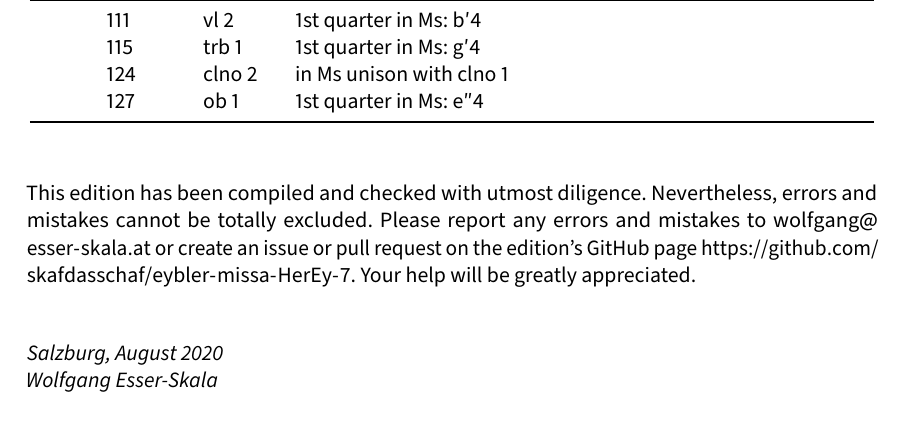
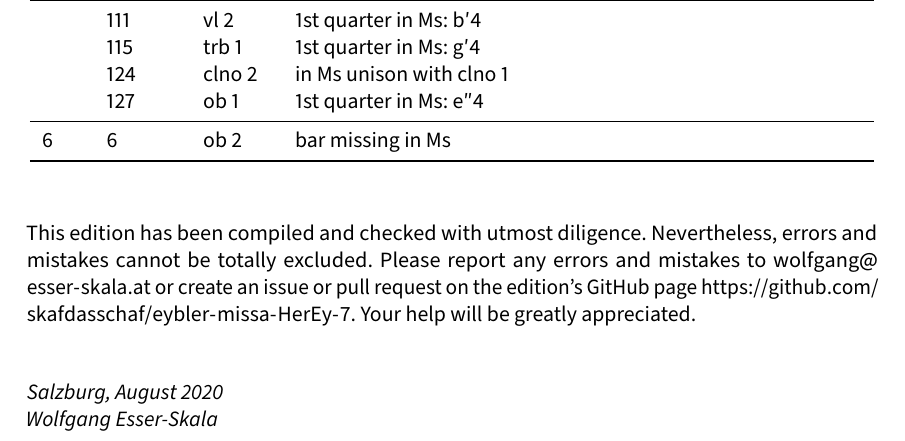
Before and after one commit to edition-esser-skala/eybler-missa-HerEy-7, a LaTeX document (front_matter/critical_report.tex): part of page 6 of 8, cut so that both start at the same text. Compiled offline with LuaLaTeX; a missing font is replaced by an installed copy or a similar font.

Commit message:
agnus dei

```diff
--- a/front_matter/critical_report.tex
+++ b/front_matter/critical_report.tex
@@ -351,6 +351,8 @@ In general, this edition closely follows the manuscript. Any changes that were i
 	  & 115 & trb 1    & 1st quarter in Ms: g′4 \\
 	  & 124 & clno 2   & in Ms unison with clno 1 \\
 	  & 127 & ob 1     & 1st quarter in Ms: e″4 \\
+	\midrule
+	6 & 6   & ob 2     & bar missing in Ms \\
 	\bottomrule
 \end{longtable}
 
```
Also changed, not shown: 19 other files.
